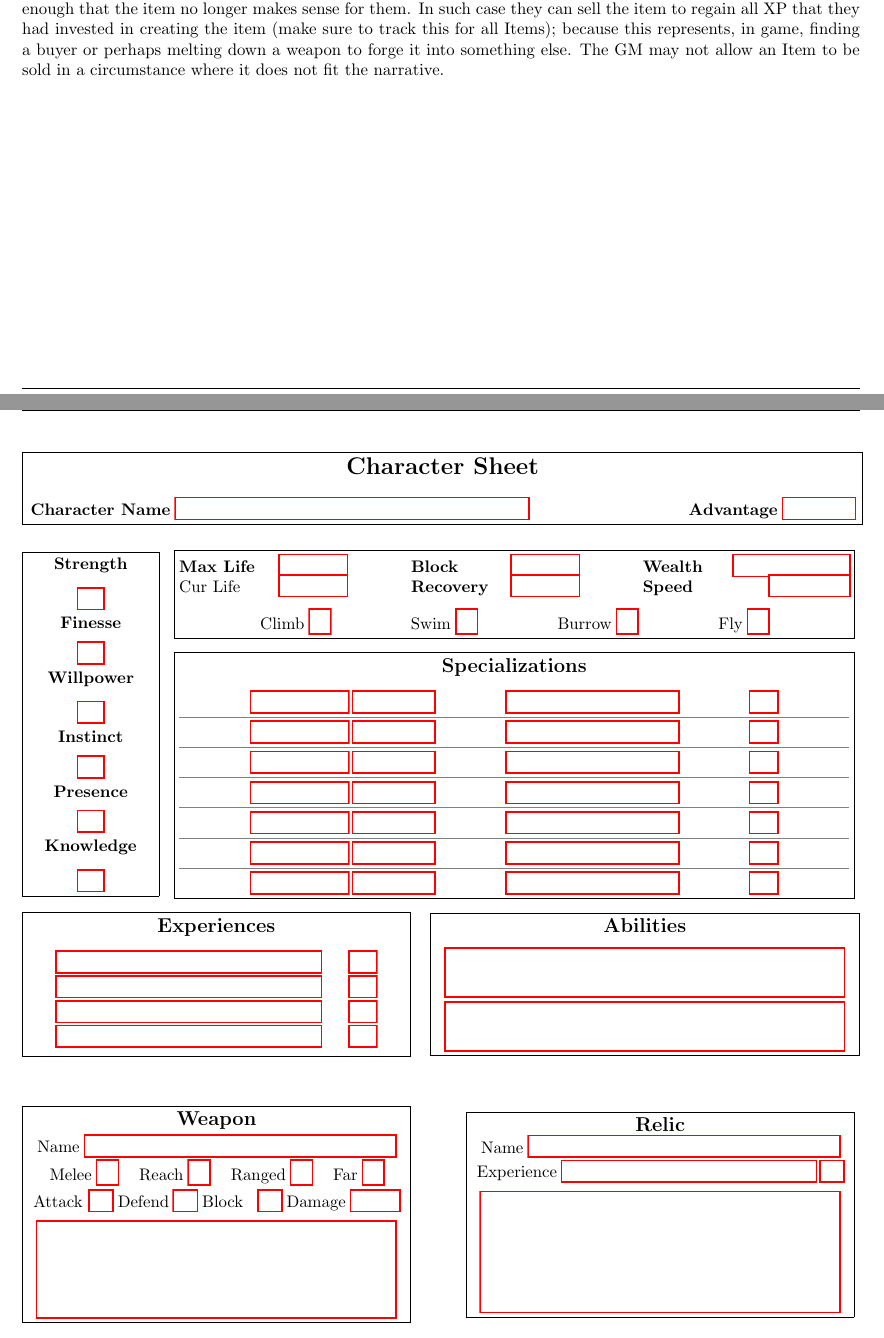
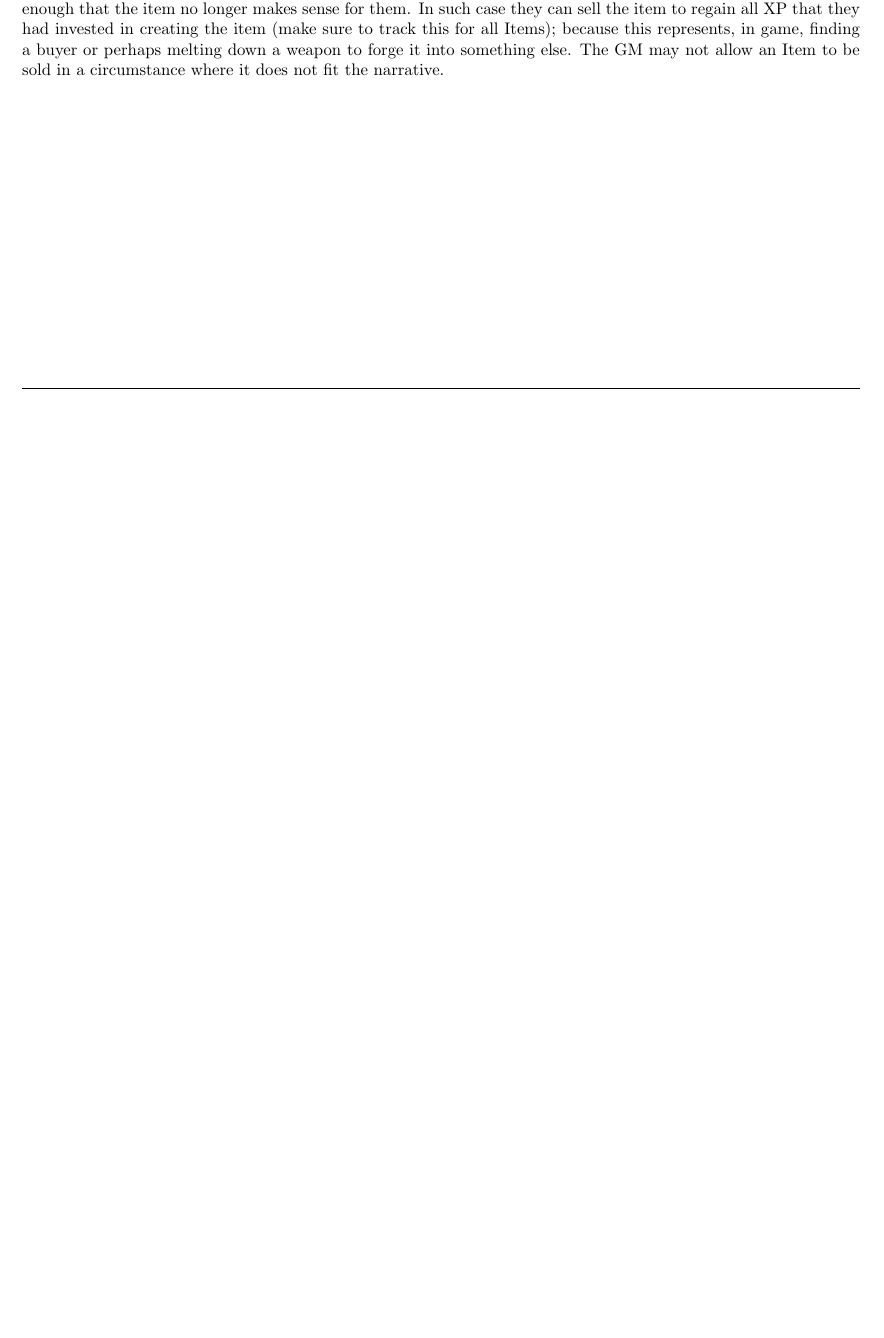
Before and after one commit to counc009/duality-rpg, a LaTeX document (main.tex, which reads character-sheet.tex, rpg-config.sty): two parts of pages 13 and 14 of 16 before the commit and part of page 13 of 15 after it, the two joined at a grey line, cut so that both start at the same text, the shorter picture padded with empty space. Compiled offline with pdfLaTeX.

Commit message:
Remove old character sheet

```diff
--- a/character-sheet.tex
+++ /dev/null
@@ -1,129 +0,0 @@
-\begin{Form}
-\noindent
-  \fbox{\begin{minipage}{.99\textwidth}
-    \centering
-    {\Large\textbf{Character Sheet}} \\[.5cm]
-    \TextFieldFill[name=characterName]{.6\textwidth}{\textbf{Character Name}}
-    \hspace{.18\textwidth}
-    \TextFieldFill[name=advantage]{.2\textwidth}{\textbf{Advantage}}
-  \end{minipage}} \\[.5cm]
-  \fbox{\begin{minipage}{.15\textwidth}
-    \centering
-    \textbf{Strength} \\[.3cm]
-    \TextField[name=strength,width=.2\textwidth]{} \\
-    \textbf{Finesse} \\[.3cm]
-    \TextField[name=finesse,width=.2\textwidth]{} \\
-    \textbf{Willpower} \\[.3cm]
-    \TextField[name=willpower,width=.2\textwidth]{} \\
-    \textbf{Instinct} \\[.3cm]
-    \TextField[name=instinct,width=.2\textwidth]{} \\
-    \textbf{Presence} \\[.3cm]
-    \TextField[name=presence,width=.2\textwidth]{} \\
-    \textbf{Knowledge} \\[.3cm]
-    \TextField[name=knowledge,width=.2\textwidth]{} \\
-  \end{minipage}}%
-  \hspace{3mm}%
-  \begin{minipage}{.8\textwidth}
-    \fbox{\begin{minipage}{\textwidth}
-      \centering
-      \TextFieldSpace[name=lifemax]{.25\textwidth}{.1\textwidth}{\textbf{Max Life}}
-      \hfill
-      \TextFieldSpace[name=block]{.25\textwidth}{.1\textwidth}{\textbf{Block}}
-      \hfill
-      \ChoiceMenuSpaced[name=wealth,combo]{.30\textwidth}{\textbf{Wealth}}{None,Wretched,Squalid,Modest,Comfortable,Luxurious}
-      \\
-      \TextFieldSpace[name=lifecur]{.25\textwidth}{.1\textwidth}{Cur Life}
-      \hfill
-      \TextFieldSpace[name=recovery]{.25\textwidth}{.1\textwidth}{\textbf{Recovery}}
-      \hfill
-      \ChoiceMenuSpaced[name=speed,combo]{.30\textwidth}{\textbf{Speed}}{Slow,Normal,Fast}
-      \\[.3cm]
-      \hspace*{\fill}
-      Climb \checkbox{climb}
-      \hfill
-      Swim \checkbox{swim}
-      \hfill
-      Burrow \checkbox{burrow}
-      \hfill
-      Fly \checkbox{fly}
-      \hspace*{\fill}
-    \end{minipage}} \\[2.5mm]
-    \fbox{\begin{minipage}{\textwidth}
-      \centering
-      {\large\textbf{Specializations}} \\[.3cm]
-      \specialization{spec1}
-      \\{\vspace{-3.1mm}\color{gray}\rule{\textwidth}{.3pt}} \\[1mm]
-      \specialization{spec2}
-      \\{\vspace{-3.1mm}\color{gray}\rule{\textwidth}{.3pt}} \\[1mm]
-      \specialization{spec3}
-      \\{\vspace{-3.1mm}\color{gray}\rule{\textwidth}{.3pt}} \\[1mm]
-      \specialization{spec4}
-      \\{\vspace{-3.1mm}\color{gray}\rule{\textwidth}{.3pt}} \\[1mm]
-      \specialization{spec5}
-      \\{\vspace{-3.1mm}\color{gray}\rule{\textwidth}{.3pt}} \\[1mm]
-      \specialization{spec5}
-      \\{\vspace{-3.1mm}\color{gray}\rule{\textwidth}{.3pt}} \\[1mm]
-      \specialization{spec5}
-    \end{minipage}}
-  \end{minipage}
-  \\[2.5mm]
-  \fbox{\begin{minipage}{.45\textwidth}
-    \centering
-    {\large\textbf{Experiences}} \\[.3cm]
-    \experience{experience1} \\[1mm]
-    \experience{experience2} \\[1mm]
-    \experience{experience3} \\[1mm]
-    \experience{experience4}%
-    \vspace{1mm}
-  \end{minipage}}%
-  \hfill%
-  \fbox{\begin{minipage}{.5\textwidth}
-    \centering
-    {\large\textbf{Abilities}} \\[.3cm]
-    \TextField[name=ability1,width=.95\textwidth,multiline=true,height=1cm]{} \\[1mm]
-    \TextField[name=ability4,width=.95\textwidth,multiline=true,height=1cm]{}
-  \end{minipage}}
-  \\[1cm]
-  \fbox{\begin{minipage}{.45\textwidth}
-    \centering
-    {\large\textbf{Weapon}} \\[1mm]
-    %
-    \TextFieldFill[name=weaponName]{.95\textwidth}{Name} \\[1mm]
-    %
-    \hspace*{\fill}
-    Melee \checkbox{weaponMelee}
-    \hfill
-    Reach \checkbox{weaponReach}
-    \hfill
-    Ranged \checkbox{weaponRanged}
-    \hfill
-    Far \checkbox{weaponFar}
-    \hspace*{\fill} \\[1mm]
-    %
-    \hspace*{\fill}
-    \TextFieldSpace[name=weaponBonusAttack]{.21\textwidth}{.06\textwidth}{Attack}
-    \hfill
-    \TextFieldSpace[name=weaponBonusDefend]{.21\textwidth}{.06\textwidth}{Defend}
-    \hfill
-    \TextFieldSpace[name=weaponBonusBlock]{.21\textwidth}{.06\textwidth}{Block}
-    \hfill
-    \TextFieldFill[name=weaponDamage]{.3\textwidth}{Damage}
-    \hspace*{\fill} \\[2mm]
-    \TextField[name=weaponNotes,multiline=true,width=.95\textwidth,height=2cm]{}
-  \end{minipage}}%
-  \hfill%
-  \fbox{\begin{minipage}{.45\textwidth}
-    \centering
-    {\large\textbf{Relic}} \\[1mm]
-    %
-    \TextFieldFill[name=relicName]{.95\textwidth}{Name} \\[1mm]
-    %
-    \hspace*{\fill}
-    \TextFieldFill[name=relicExperience]{.9\textwidth}{Experience}
-    \hfill
-    \TextField[name=relicBonus,width=.06\textwidth]{}
-    \hspace*{\fill}
-    \\[2mm]
-    \TextField[name=relicNotes,multiline=true,width=.95\textwidth,height=2.5cm]{}
-  \end{minipage}}
-\end{Form}
--- a/main.tex
+++ b/main.tex
@@ -16,7 +16,6 @@
 \usepackage{slashbox}
 \usepackage{rpg-config}
 \usepackage{pdfpages}
-\usepackage{charactersheet}
 
 \usepackage{imakeidx}
 \makeindex[intoc]
@@ -72,10 +71,6 @@
 \input{rules/combat}
 \input{rules/items}
 
-\clearpage\label{page:character}
-\addcontentsline{toc}{section}{Character Sheet}
-\include{character-sheet}
-
 \clearpage
 \printindex
 
--- a/rpg-config.sty
+++ b/rpg-config.sty
@@ -1,3 +1,3 @@
 \newcommand{\thetitle}{DRAFT: RPG NAME TBD}
-\newcommand{\theversion}{Version 0.3.0-dev}
-\newcommand{\thedate}{December 19, 2025}
+\newcommand{\theversion}{Version 0.3.0}
+\newcommand{\thedate}{December 21, 2025}
```
Also changed, not shown: character.tex (deleted, +0 -25 lines), charactersheet.sty (deleted, +0 -59 lines), character.pdf (deleted), main.pdf, 1 other file.
